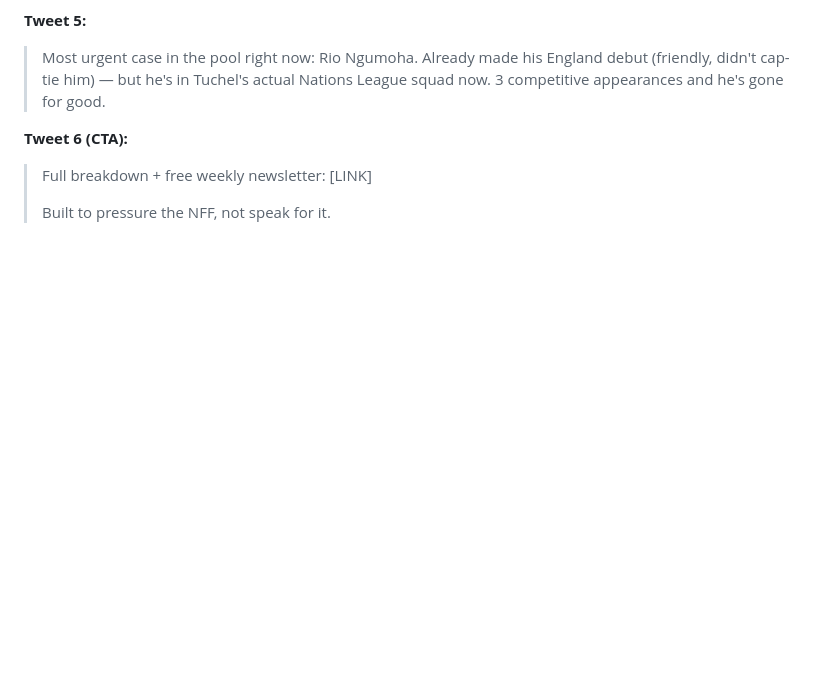
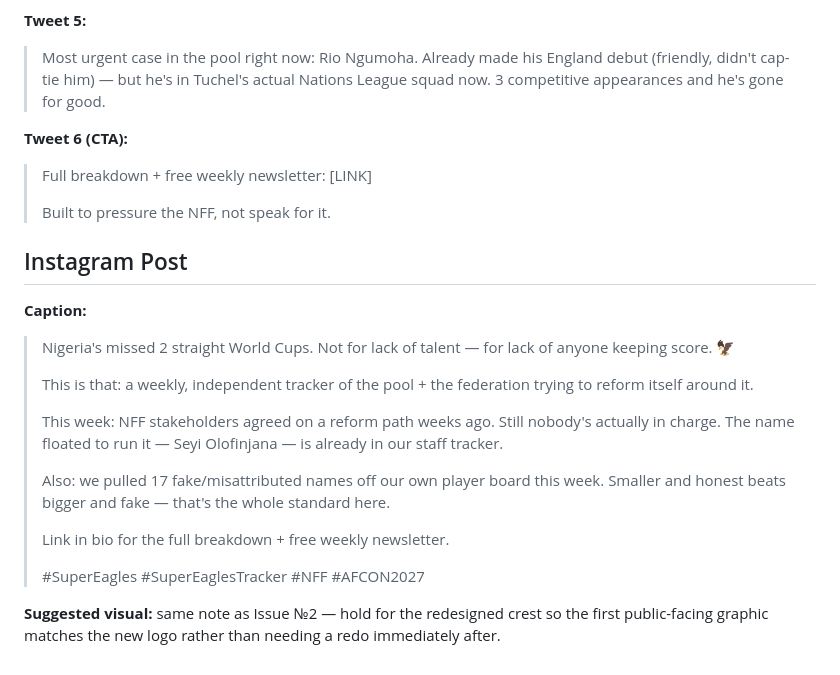
Before and after one commit to rickauamarshall/Naija-2030, a Markdown page: LAUNCH.md, the part around the change. Rendered like a GitHub page; blank space fills up the shorter version.

```diff
--- a/LAUNCH.md
+++ b/LAUNCH.md
@@ -75,3 +75,20 @@ Where the dual-national cases actually stand, not where the hope says they stand
 > Full breakdown + free weekly newsletter: [LINK]
 >
 > Built to pressure the NFF, not speak for it.
+
+## Instagram Post
+
+**Caption:**
+> Nigeria's missed 2 straight World Cups. Not for lack of talent — for lack of anyone keeping score. 🦅
+>
+> This is that: a weekly, independent tracker of the pool + the federation trying to reform itself around it.
+>
+> This week: NFF stakeholders agreed on a reform path weeks ago. Still nobody's actually in charge. The name floated to run it — Seyi Olofinjana — is already in our staff tracker.
+>
+> Also: we pulled 17 fake/misattributed names off our own player board this week. Smaller and honest beats bigger and fake — that's the whole standard here.
+>
+> Link in bio for the full breakdown + free weekly newsletter.
+>
+> #SuperEagles #SuperEaglesTracker #NFF #AFCON2027
+
+**Suggested visual:** same note as Issue №2 — hold for the redesigned crest so the first public-facing graphic matches the new logo rather than needing a redo immediately after.
```
Also changed, not shown: ISSUE-02.md (+19 -0 lines).
